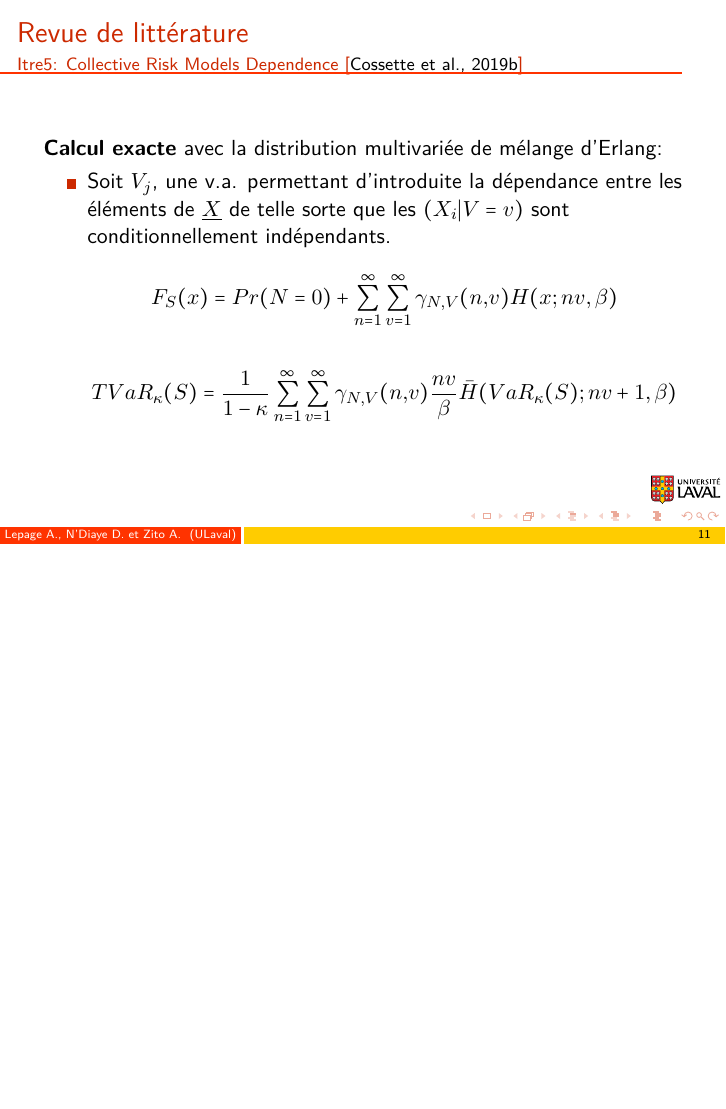
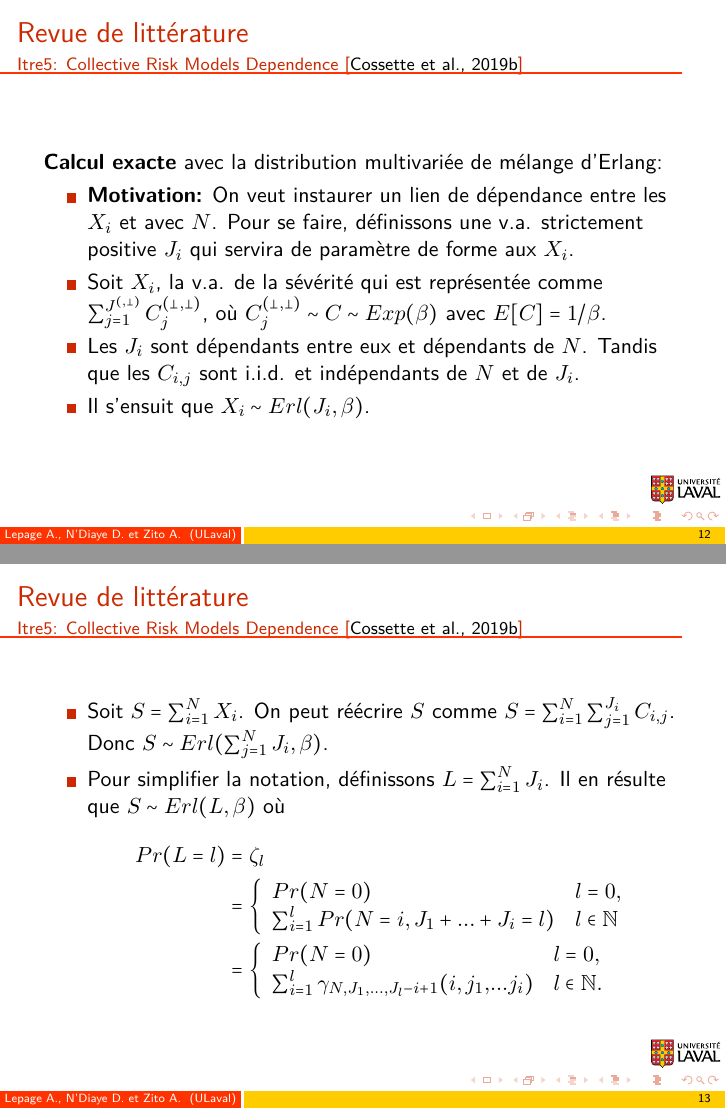
Before and after one commit to alexlepage07/Recherche_ete_2019, LaTeX slides (Rapports/Presentation_2019-05-31/Diapos_presentation_2019-05-31.tex): page 11 of 16 before the commit and pages 12 and 13 of 19 after it, the two joined at a grey line, the shorter picture padded with empty space. Compiled offline with pdfLaTeX.

Commit message:
Modifications suite aux commentaires d'Étienne

```diff
--- a/Rapports/Presentation_2019-05-31/Diapos_presentation_2019-05-31.tex
+++ b/Rapports/Presentation_2019-05-31/Diapos_presentation_2019-05-31.tex
@@ -56,6 +56,7 @@
 \usepackage{subfig}
 \usepackage{forest}
 \usepackage{smartdiagram}
+\usepackage{dsfont} % Faire des belles indicatrices
 \usesmartdiagramlibrary{additions}
 
 % \usepackage{vietnam}
@@ -228,6 +259,6 @@
 
 		\textbf{Le modèle sous-jacent:}
 		\begin{itemize}
-			\item Soient $N$, la v.a. du nombre de sinistres et $X_k$, la v.a. de la sévérité des sinistres.
+			\item Soient $N$, la v.a. du nombre de sinistres et $X_i$, la v.a. de la sévérité des sinistres.
 
 		\begin{equation}\label{Modele_collectif}
@@ -311,14 +342,47 @@
 	\textbf{Calcul exacte} avec la distribution multivariée de mélange d'Erlang:\\
 
 	\begin{itemize}
-		\item Soit $V_j$, une v.a. permettant d'introduite la dépendance entre les éléments de $\underline{X}$ de telle sorte que les $(X_i|V=v)$ sont conditionnellement indépendants.
+		\item \textbf{Motivation:} On veut instaurer un lien de dépendance entre les $X_i$ et avec $N$.
+		Pour se faire, définissons une v.a. strictement positive $J_i$ qui servira de paramètre de forme aux $X_i$.
 
-		\begin{equation*}
-		F_S(x) = Pr(N=0) + \sum_{n=1}^{\infty} \sum_{v=1}^{\infty} \gamma_{N,V}(n,v) H(x; nv, \beta)
-		\end{equation*}
+		\item Soit $X_i$, la v.a. de la sévérité qui est représentée comme $\sum_{j=1}^{J^{(,\perp)}} C_j^{(\perp,\perp)}$, où $C_j^{(\perp,\perp)} \sim C \sim Exp(\beta)$ avec $E[C] = 1/\beta$.
 
-		\begin{equation*}
-		TVaR_{\kappa}(S) = \frac{1}{1-\kappa} \sum_{n=1}^{\infty} \sum_{v=1}^{\infty} \gamma_{N,V}(n,v) \frac{nv}{\beta} \bar{H}(VaR_{\kappa}(S); nv + 1, \beta)
-		\end{equation*}
+		\item Les $J_i$ sont dépendants entre eux et dépendants de $N$. Tandis que les $C_{i,j}$ sont i.i.d. et indépendants de $N$ et de $J_i$.
+
+		\item Il s'ensuit que $X_i \sim Erl(J_i, \beta)$.
 
 	\end{itemize}
+\end{frame}
+
+
+\begin{frame}
+	\frametitle{Revue de littérature}
+	\framesubtitle{Itre5: Collective Risk Models Dependence \cite{Itre5}}
+
+	\begin{itemize}
+		\item Soit $S = \sum_{i=1}^{N} X_i$. On peut réécrire $S$ comme $S = \sum_{i=1}^{N} \sum_{j=1}^{J_i} C_{i,j}$. Donc  $S \sim Erl(\sum_{j=1}^{N} J_i, \beta)$.
+
+		\item Pour simplifier la notation, définissons $L= \sum_{i=1}^{N} J_i$. Il en résulte que $S \sim Erl(L, \beta)$ où
+		\begin{align*}\label{zeta_l}
+		Pr(L=l) &= \zeta_l  \\
+		&= \left\{
+				\begin{array}{ll}
+				Pr(N=0)										& l=0, \\
+				\sum_{i=1}^{l} Pr(N=i, J_1 + ... + J_i = l)	& l \in \mathbb{N}
+				\end{array}
+			\right.\\
+		&= \left\{
+		\begin{array}{ll}
+		Pr(N=0)														& l=0, \\
+		\sum_{i=1}^{l} \gamma_{N, J_1,...,J_l-i+1}(i, j_1,...j_i)	& l \in \mathbb{N}.
+		\end{array}
+		\right.
+		\end{align*}
+
+	\end{itemize}
+
+\end{frame}
+
+\begin{frame}
+	\frametitle{Revue de littérature}
+	\framesubtitle{Itre5: Collective Risk Models Dependence \cite{Itre5}}
```
Also changed, not shown: Rapports/Presentation_2019-05-31/Diapos_presentation_2019-05-31.pdf, Rapports/Presentation_2019-05-31/Diapos_presentation_2019-05-31.tex (72 more changed lines).
